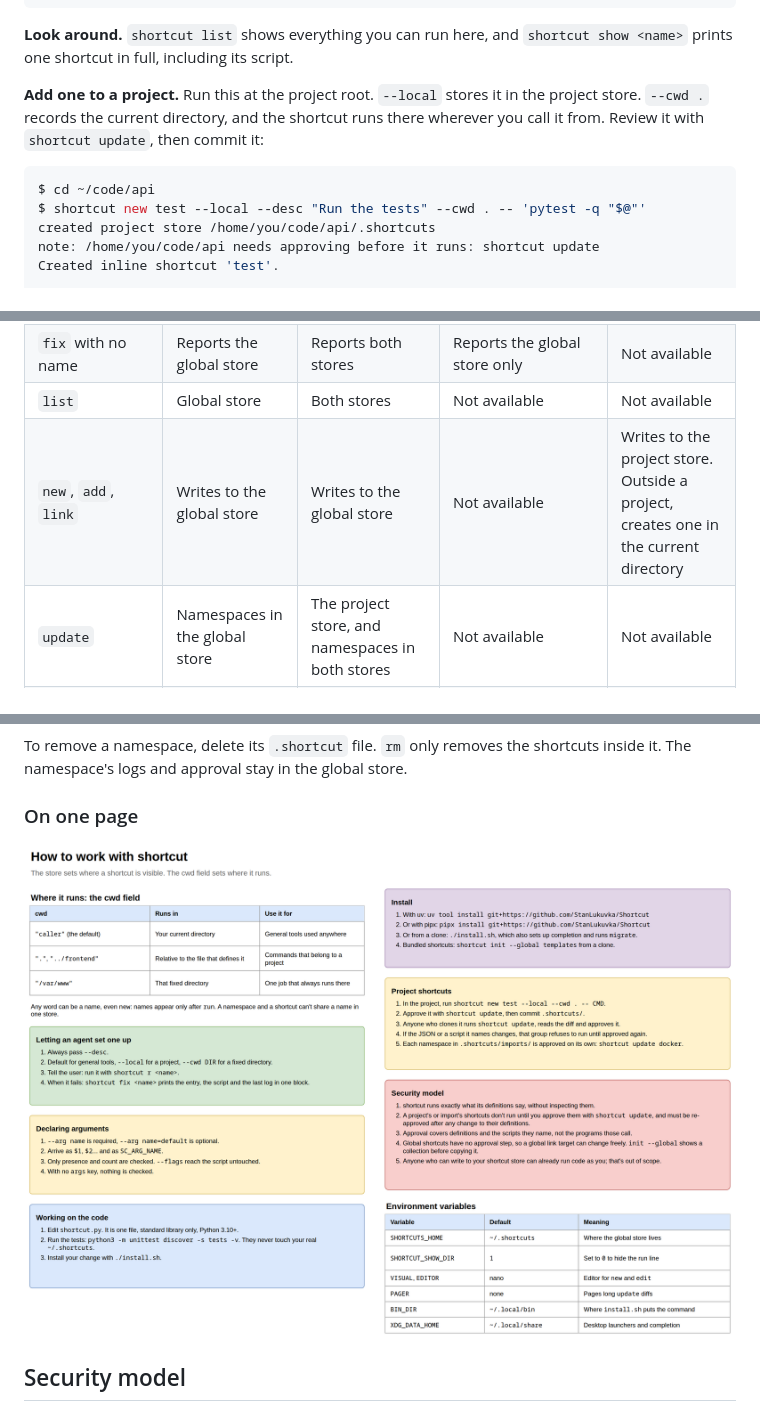
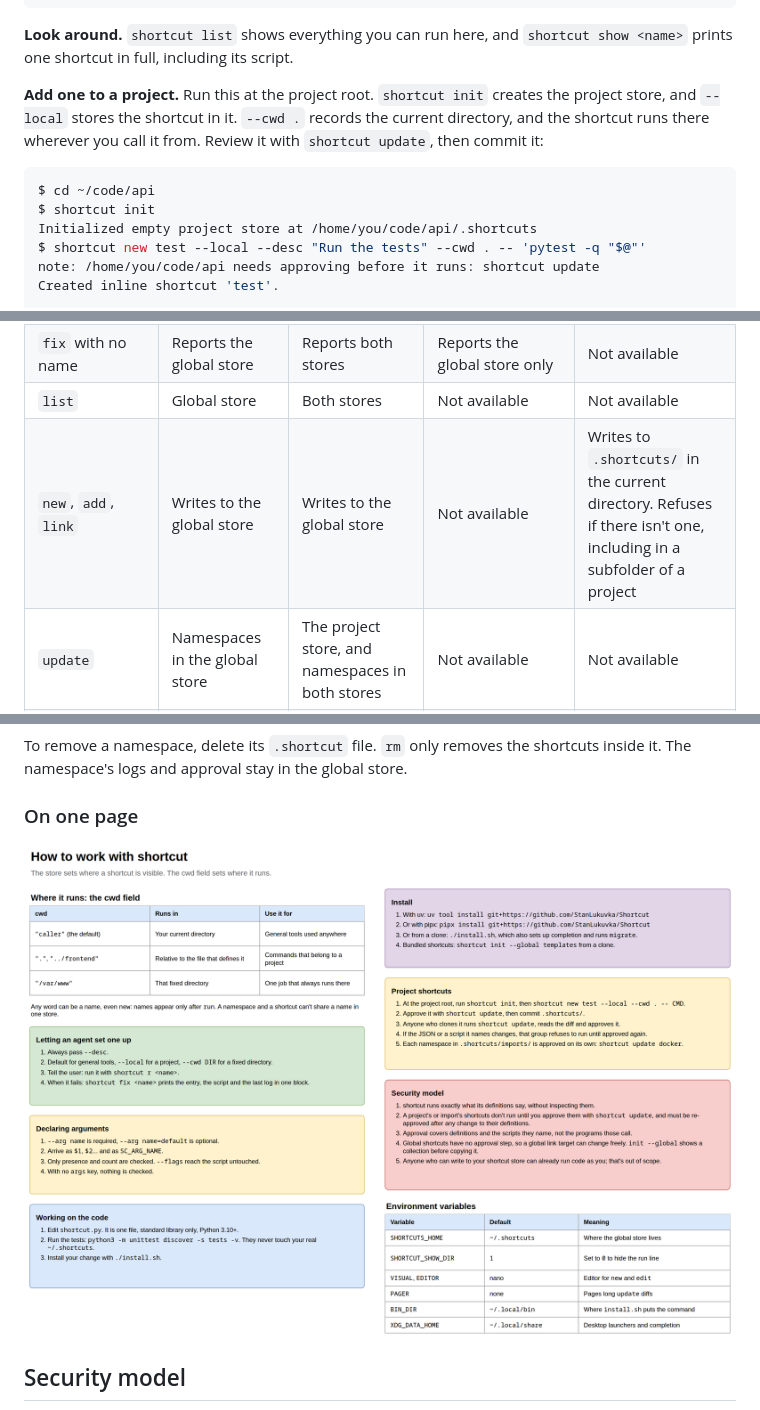
Before and after one commit to StanLukuvka/Shortcut, a Markdown page: README.md, 3 parts joined by grey strips. Rendered like a GitHub page; pictures changed too: docs/3-working-with-it.png.

````diff
--- a/README.md
+++ b/README.md
@@ -72,12 +72,13 @@ shortcut link build ~/src/build.sh --desc "Build binaries" # uses it where it is
 
 **Look around.** `shortcut list` shows everything you can run here, and `shortcut show <name>` prints one shortcut in full, including its script.
 
-**Add one to a project.** Run this at the project root. `--local` stores it in the project store. `--cwd .` records the current directory, and the shortcut runs there wherever you call it from. Review it with `shortcut update`, then commit it:
+**Add one to a project.** Run this at the project root. `shortcut init` creates the project store, and `--local` stores the shortcut in it. `--cwd .` records the current directory, and the shortcut runs there wherever you call it from. Review it with `shortcut update`, then commit it:
 
 ```console
 $ cd ~/code/api
+$ shortcut init
+Initialized empty project store at /home/you/code/api/.shortcuts
 $ shortcut new test --local --desc "Run the tests" --cwd . -- 'pytest -q "$@"'
-created project store /home/you/code/api/.shortcuts
 note: /home/you/code/api needs approving before it runs: shortcut update
 Created inline shortcut 'test'.
 
@@ -142,7 +143,7 @@ A store is a folder that holds shortcuts in a `shortcuts.json` file, plus any na
 | `run`, `r`, `show`, `edit`, `location`, `rm`, `fix <name>` | Global store | Project store, then global store | Global store only | Not available |
 | `fix` with no name | Reports the global store | Reports both stores | Reports the global store only | Not available |
 | `list` | Global store | Both stores | Not available | Not available |
-| `new`, `add`, `link` | Writes to the global store | Writes to the global store | Not available | Writes to the project store. Outside a project, creates one in the current directory |
+| `new`, `add`, `link` | Writes to the global store | Writes to the global store | Not available | Writes to `.shortcuts/` in the current directory. Refuses if there isn't one, including in a subfolder of a project |
 | `update` | Namespaces in the global store | The project store, and namespaces in both stores | Not available | Not available |
 | `init` | Creates a project store in the current directory | Creates a project store in the current directory, unless it has one | Different meaning, inside and outside a project: imports `SOURCE` into the global store, or with no `SOURCE` creates an empty global store if there is none | Not available |
 | `migrate` | Global store | Global store and project store | Not available | Not available |
````
Also changed, not shown: other parts of README.md (+3 -3 lines), AGENT.md (+2 -2 lines), CHANGELOG.md (+1 -0 lines), docs/5-checklists.png, 4 other files.
